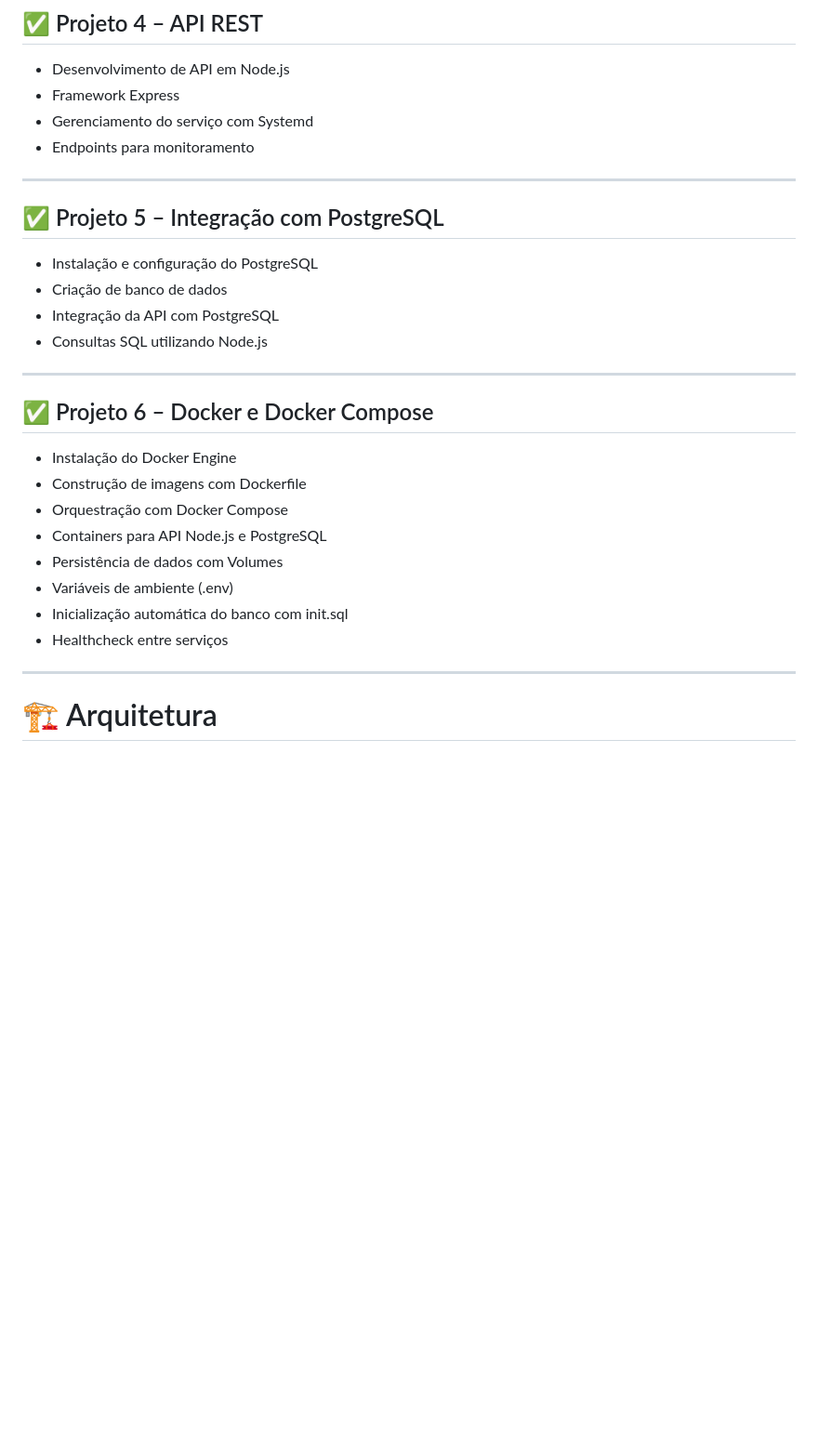
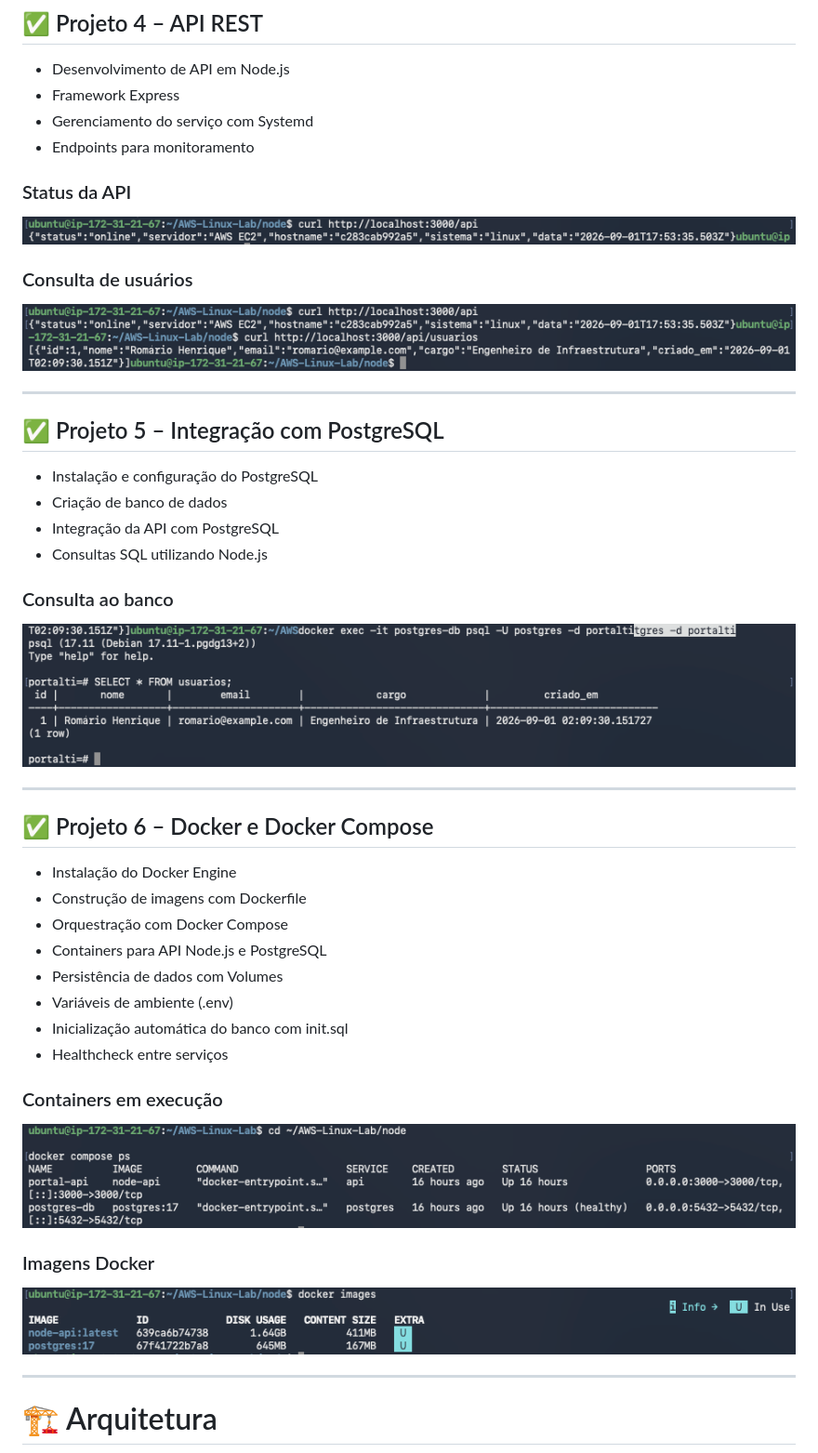
Before and after one commit to romarioluzh/AWS-Linux-Lab, a Markdown page: README.md, the part around one of its changes. Shown at 93% size. Drawn GitHub-style; blank space fills up the shorter version.

Commit message:
Adiciona imagens ao README

```diff
--- a/README.md
+++ b/README.md
@@ -55,6 +57,13 @@ Este repositório documenta minha evolução prática na construção de um ambi
 - Framework Express
 - Gerenciamento do serviço com Systemd
 - Endpoints para monitoramento
+### Status da API
+
+![API Status](screenshots/api-status.png)
+
+### Consulta de usuários
+
+![Usuários](screenshots/api-usuarios.png)
 
 ---
 
@@ -64,6 +73,9 @@ Este repositório documenta minha evolução prática na construção de um ambi
 - Criação de banco de dados
 - Integração da API com PostgreSQL
 - Consultas SQL utilizando Node.js
+### Consulta ao banco
+
+![PostgreSQL](screenshots/postgres-select.png)
 
 ---
 
@@ -78,6 +90,14 @@ Este repositório documenta minha evolução prática na construção de um ambi
 - Inicialização automática do banco com init.sql
 - Healthcheck entre serviços
 
+### Containers em execução
+
+![Docker Compose](screenshots/docker-compose-ps.png)
+
+### Imagens Docker
+
+![Docker Images](screenshots/docker-images.png)
+
 ---
 
 # 🏗 Arquitetura
```
Also changed, not shown: other parts of README.md (+8 -1 lines).
